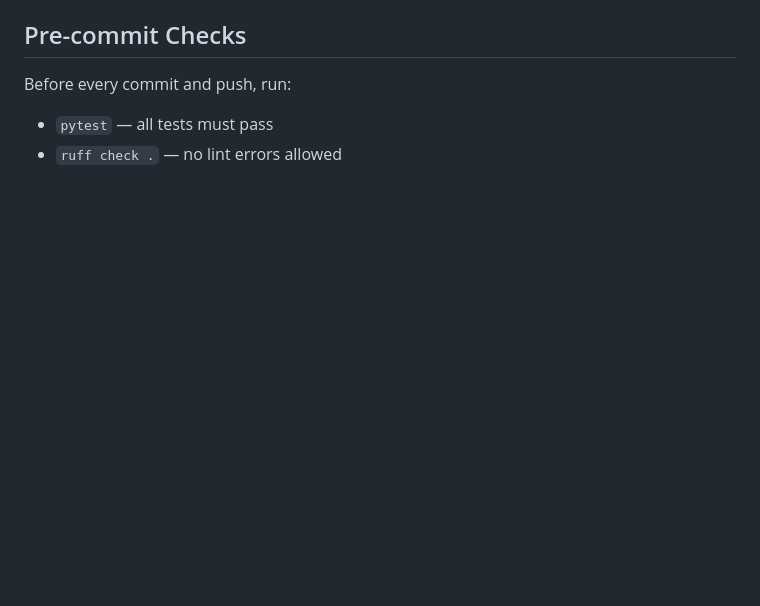
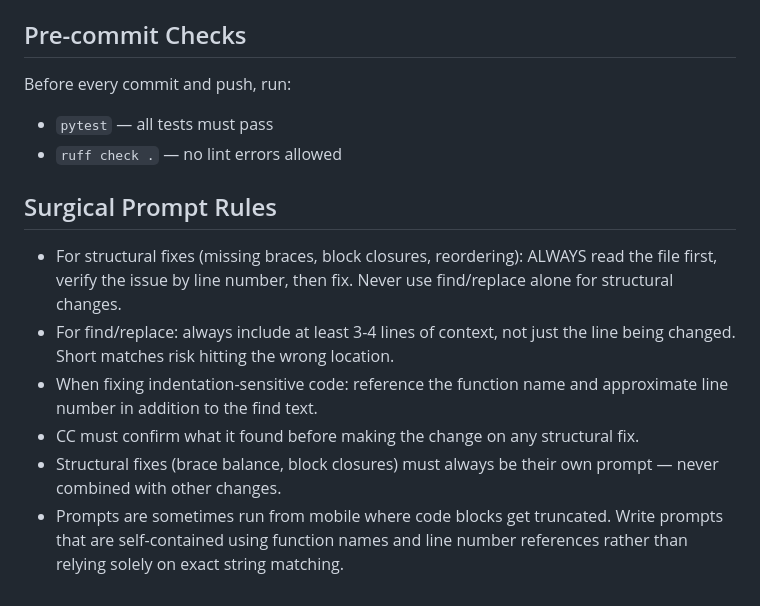
Before and after one commit to ethanmonlux/claude-tools, a Markdown page: CLAUDE.md, the part around the change. GitHub-like rendering; blank space fills up the shorter version.

Commit message:
Add Surgical Prompt Rules section to CLAUDE.md
https://claude.ai/code/session_01LbSDM47Wdyww1WnqxrfToR

```diff
--- a/CLAUDE.md
+++ b/CLAUDE.md
@@ -92,3 +92,20 @@ Before every commit and push, run:
 
 - `pytest` — all tests must pass
 - `ruff check .` — no lint errors allowed
+
+## Surgical Prompt Rules
+
+- For structural fixes (missing braces, block closures, reordering):
+  ALWAYS read the file first, verify the issue by line number, then fix.
+  Never use find/replace alone for structural changes.
+- For find/replace: always include at least 3-4 lines of context,
+  not just the line being changed. Short matches risk hitting the wrong location.
+- When fixing indentation-sensitive code: reference the function name
+  and approximate line number in addition to the find text.
+- CC must confirm what it found before making the change on any
+  structural fix.
+- Structural fixes (brace balance, block closures) must always be
+  their own prompt — never combined with other changes.
+- Prompts are sometimes run from mobile where code blocks get truncated.
+  Write prompts that are self-contained using function names and line
+  number references rather than relying solely on exact string matching.
```
